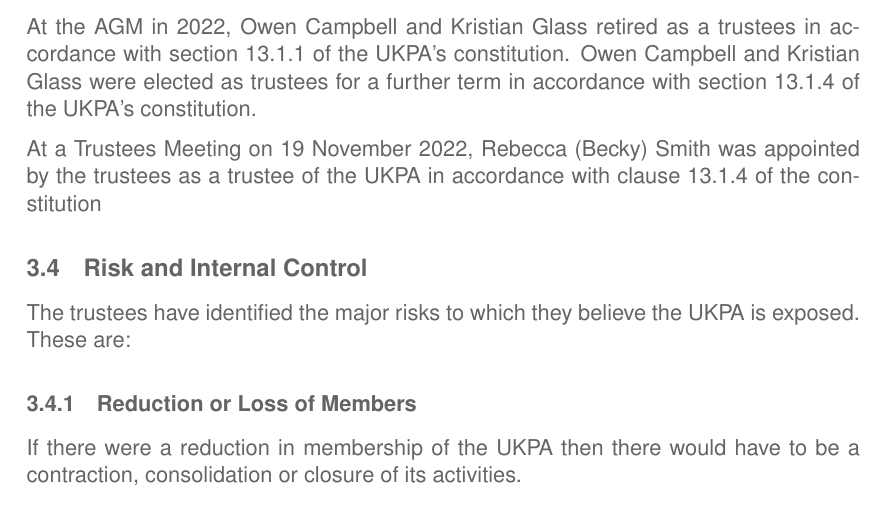
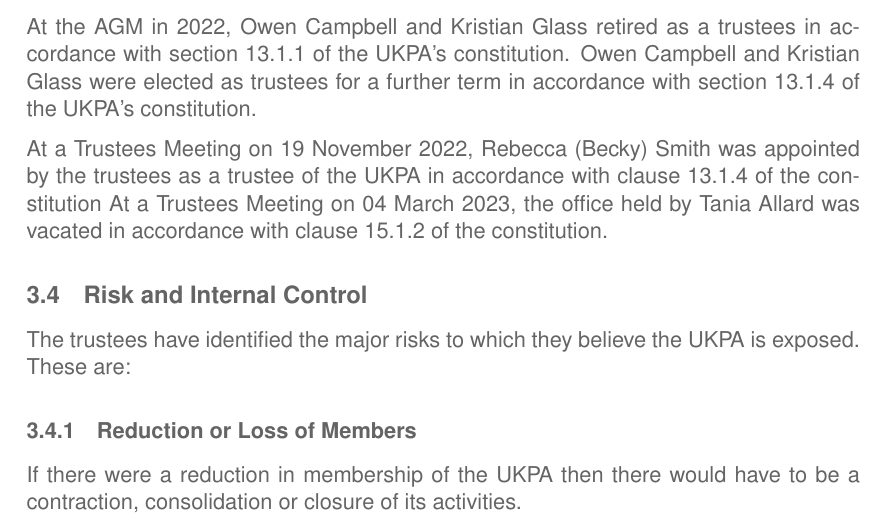
Before and after one commit to UKPythonAssociation/trustees-annual-report, a LaTeX document (source/2023.tex): part of page 2 of 3, cut so that both start at the same text. Compiled offline with pdfLaTeX.

Commit message:
Update source/2023.tex
Co-authored-by: Owen Campbell <owen.campbell@uk.python.org>

```diff
--- a/source/2023.tex
+++ b/source/2023.tex
@@ -55,7 +55,7 @@
 Owen Campbell and Kristian Glass were elected as trustees for a further term in accordance with section 13.1.4 of the UKPA's constitution.
 
 At a Trustees Meeting on 19 November 2022, Rebecca (Becky) Smith was appointed by the trustees as a trustee of the UKPA in accordance with clause 13.1.4 of the constitution
-
+At a Trustees Meeting on 04 March 2023, the office held by Tania Allard was vacated in accordance with clause 15.1.2 of the constitution.
 \subsection{Risk and Internal Control}
 The trustees have identified the major risks to which they believe the UKPA is exposed. These are:
 
```
